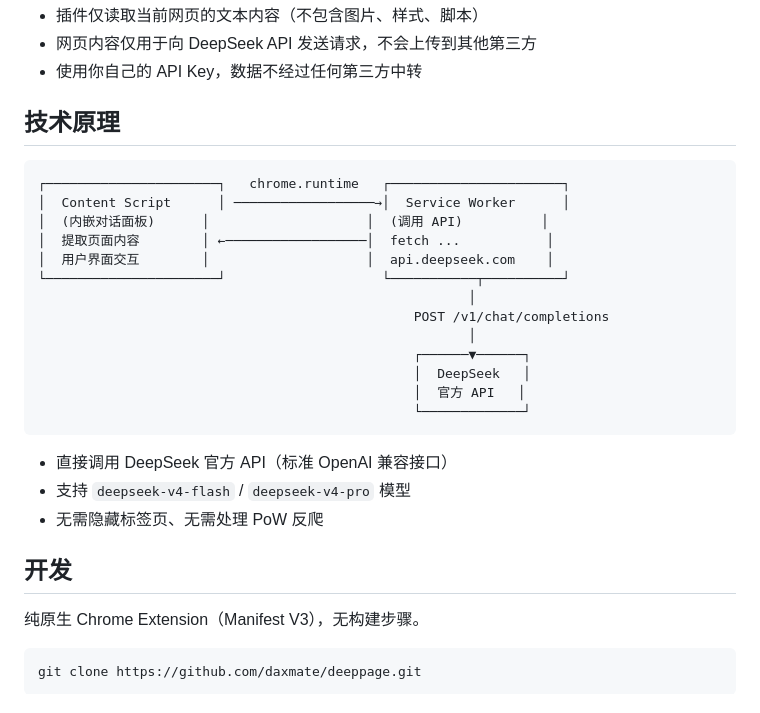
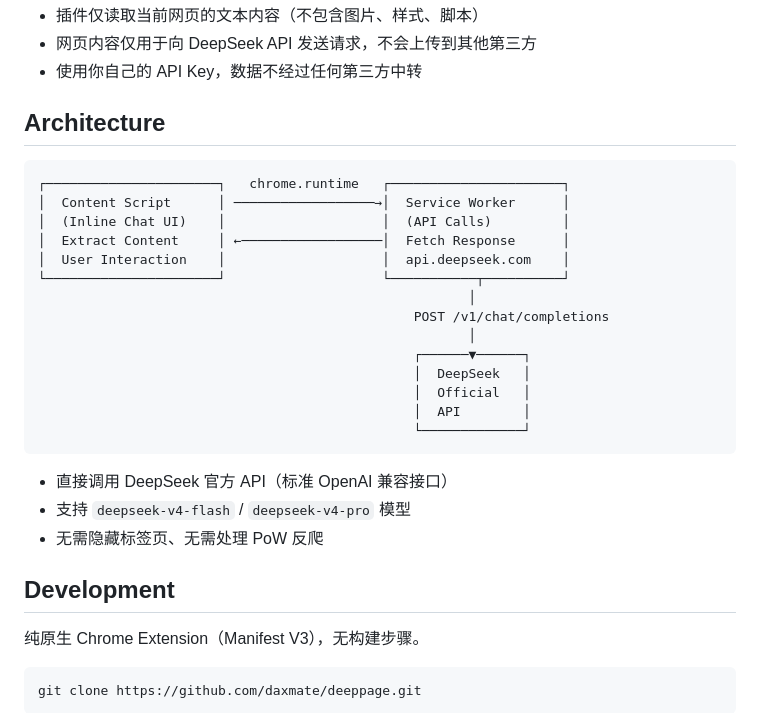
Before and after one commit to daxmate/deeppage, a Markdown page: README.md, the part around the change. Drawn GitHub-style.

Commit message:
docs: flowchart 改用英文，section 标题改英文
- ASCII flowchart 中的中文文本改为英文，消除对齐问题

````diff
--- a/README.md
+++ b/README.md
@@ -29,21 +29,22 @@
 - 网页内容仅用于向 DeepSeek API 发送请求，不会上传到其他第三方
 - 使用你自己的 API Key，数据不经过任何第三方中转
 
-## 技术原理
+## Architecture
 
 ```
 ┌──────────────────────┐   chrome.runtime   ┌──────────────────────┐
 │  Content Script      │ ──────────────────→│  Service Worker      │
-│  (内嵌对话面板)      │                    │  (调用 API)          │
-│  提取页面内容        │ ←──────────────────│  fetch ...           │
-│  用户界面交互        │                    │  api.deepseek.com    │
+│  (Inline Chat UI)    │                    │  (API Calls)         │
+│  Extract Content     │ ←──────────────────│  Fetch Response      │
+│  User Interaction    │                    │  api.deepseek.com    │
 └──────────────────────┘                    └───────────┬──────────┘
                                                        │
                                                 POST /v1/chat/completions
                                                        │
                                                 ┌──────▼──────┐
                                                 │  DeepSeek   │
-                                                │  官方 API   │
+                                                │  Official   │
+                                                │  API        │
                                                 └─────────────┘
 ```
 
@@ -51,7 +52,7 @@
 - 支持 `deepseek-v4-flash` / `deepseek-v4-pro` 模型
 - 无需隐藏标签页、无需处理 PoW 反爬
 
-## 开发
+## Development
 
 纯原生 Chrome Extension（Manifest V3），无构建步骤。
 
````
